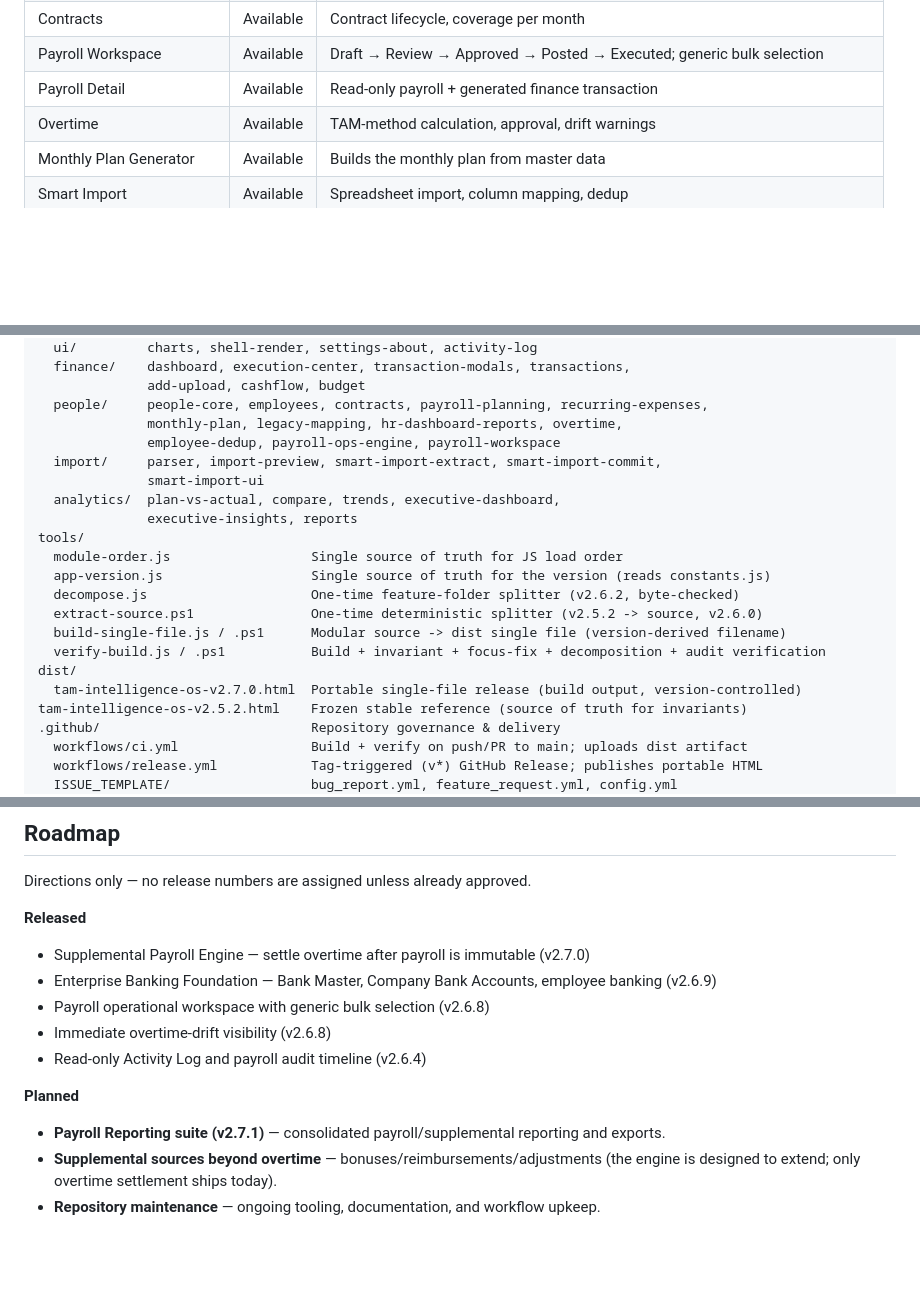
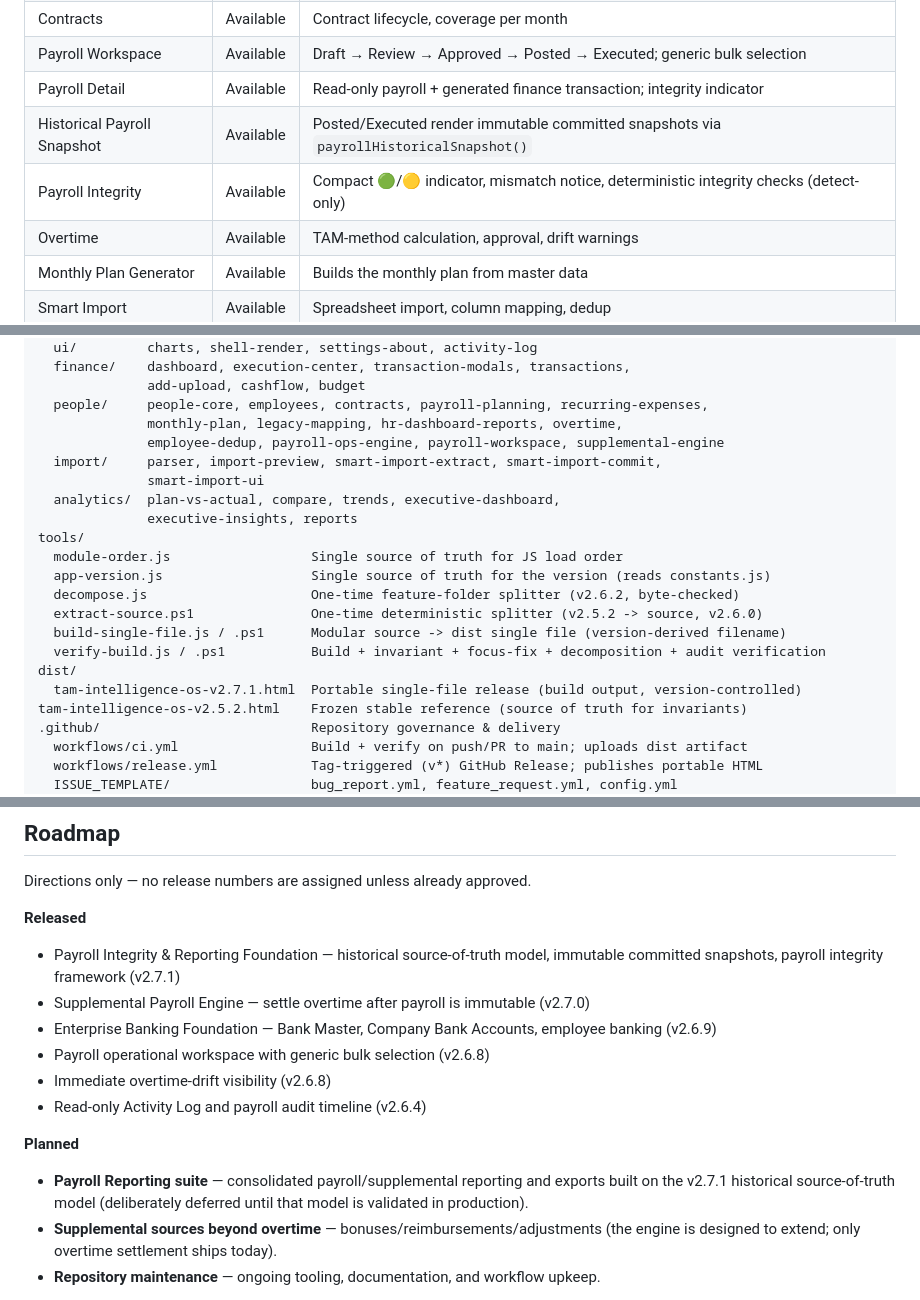
Before and after one commit to fanoryu/TAM-Intelligence-OS, a Markdown page: README.md, 3 parts joined by grey strips. Rendered like a GitHub page; blank space fills up the shorter version.

```diff
--- a/README.md
+++ b/README.md
@@ -104,7 +122,9 @@ Status legend: **Available** = shipped and in use · **Partial** = usable with d
 | Employee Detail | Available | Profile + contract, payroll & overtime timeline |
 | Contracts | Available | Contract lifecycle, coverage per month |
 | Payroll Workspace | Available | Draft → Review → Approved → Posted → Executed; generic bulk selection |
-| Payroll Detail | Available | Read-only payroll + generated finance transaction |
+| Payroll Detail | Available | Read-only payroll + generated finance transaction; integrity indicator |
+| Historical Payroll Snapshot | Available | Posted/Executed render immutable committed snapshots via `payrollHistoricalSnapshot()` |
+| Payroll Integrity | Available | Compact 🟢/🟡 indicator, mismatch notice, deterministic integrity checks (detect-only) |
 | Overtime | Available | TAM-method calculation, approval, drift warnings |
 | Monthly Plan Generator | Available | Builds the monthly plan from master data |
 | Smart Import | Available | Spreadsheet import, column mapping, dedup |
@@ -185,7 +208,7 @@ js/                                45 classic-script modules, one shared global
               add-upload, cashflow, budget
   people/     people-core, employees, contracts, payroll-planning, recurring-expenses,
               monthly-plan, legacy-mapping, hr-dashboard-reports, overtime,
-              employee-dedup, payroll-ops-engine, payroll-workspace
+              employee-dedup, payroll-ops-engine, payroll-workspace, supplemental-engine
   import/     parser, import-preview, smart-import-extract, smart-import-commit,
               smart-import-ui
   analytics/  plan-vs-actual, compare, trends, executive-dashboard,
@@ -198,7 +221,7 @@ tools/
   build-single-file.js / .ps1      Modular source -> dist single file (version-derived filename)
   verify-build.js / .ps1           Build + invariant + focus-fix + decomposition + audit verification
 dist/
-  tam-intelligence-os-v2.7.0.html  Portable single-file release (build output, version-controlled)
+  tam-intelligence-os-v2.7.1.html  Portable single-file release (build output, version-controlled)
 tam-intelligence-os-v2.5.2.html    Frozen stable reference (source of truth for invariants)
 .github/                           Repository governance & delivery
   workflows/ci.yml                 Build + verify on push/PR to main; uploads dist artifact
@@ -361,6 +384,8 @@ changes.
 Directions only — no release numbers are assigned unless already approved.
 
 **Released**
+- Payroll Integrity & Reporting Foundation — historical source-of-truth model, immutable committed
+  snapshots, payroll integrity framework (v2.7.1)
 - Supplemental Payroll Engine — settle overtime after payroll is immutable (v2.7.0)
 - Enterprise Banking Foundation — Bank Master, Company Bank Accounts, employee banking (v2.6.9)
 - Payroll operational workspace with generic bulk selection (v2.6.8)
@@ -368,7 +393,9 @@ Directions only — no release numbers are assigned unless already approved.
 - Read-only Activity Log and payroll audit timeline (v2.6.4)
 
 **Planned**
-- **Payroll Reporting suite (v2.7.1)** — consolidated payroll/supplemental reporting and exports.
+- **Payroll Reporting suite** — consolidated payroll/supplemental reporting and exports built on the
+  v2.7.1 historical source-of-truth model (deliberately deferred until that model is validated in
+  production).
 - **Supplemental sources beyond overtime** — bonuses/reimbursements/adjustments (the engine is
   designed to extend; only overtime settlement ships today).
 - **Repository maintenance** — ongoing tooling, documentation, and workflow upkeep.
```
Also changed, not shown: other parts of README.md (+49 -28 lines).
